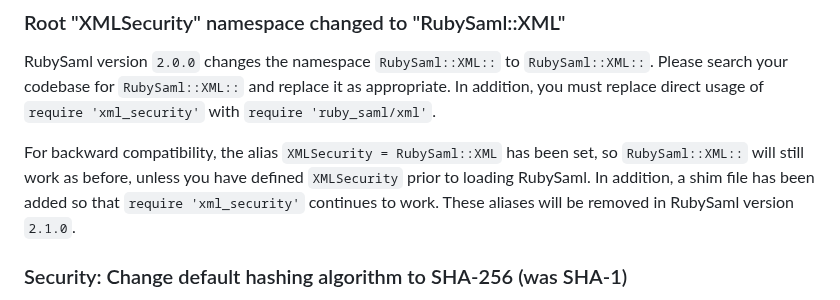
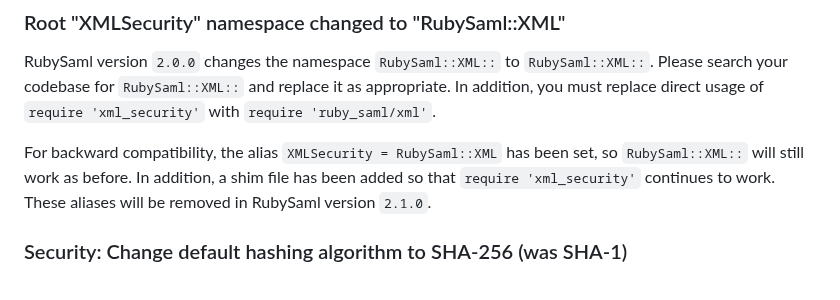
Before and after one commit to SAML-Toolkits/ruby-saml, a Markdown page: UPGRADING.md, the part around the change. Drawn GitHub-style.

Commit message:
Revert minor change

```diff
--- a/UPGRADING.md
+++ b/UPGRADING.md
@@ -37,8 +37,7 @@ codebase for `RubySaml::XML::` and replace it as appropriate. In addition, you m
 `require 'xml_security'` with `require 'ruby_saml/xml'`.
 
 For backward compatibility, the alias `XMLSecurity = RubySaml::XML` has been set, so `RubySaml::XML::` will still work
-as before, unless you have defined `XMLSecurity` prior to loading RubySaml.
-In addition, a shim file has been added so that `require 'xml_security'` continues to work.
+as before. In addition, a shim file has been added so that `require 'xml_security'` continues to work.
 These aliases will be removed in RubySaml version `2.1.0`.
 
 ### Security: Change default hashing algorithm to SHA-256 (was SHA-1)
```
